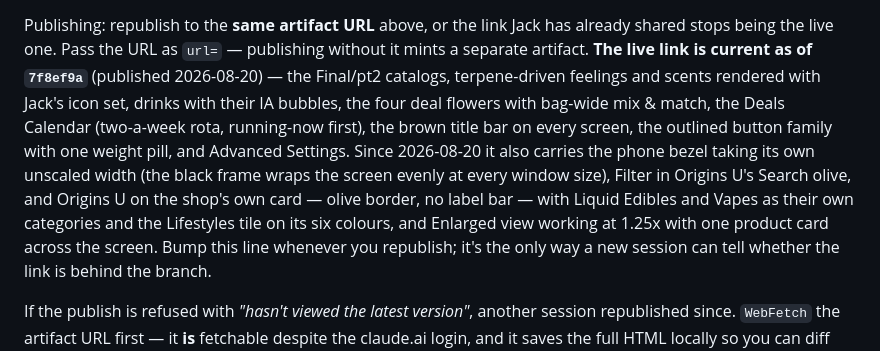
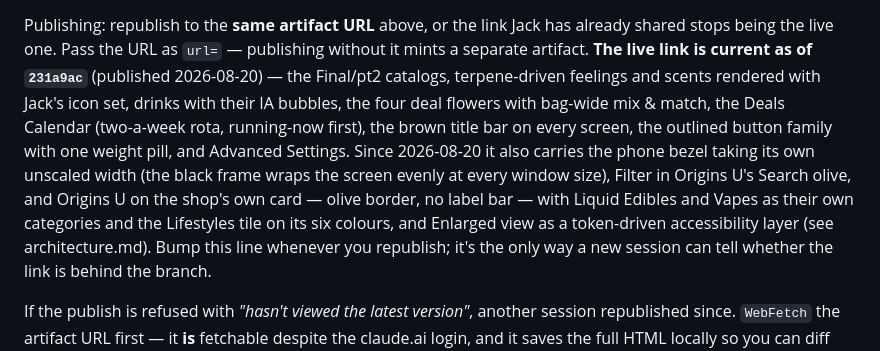
Before and after one commit to jamotz/testrepo, a Markdown page: docs/project-handoff.md, the part around the change. GitHub-like rendering.

Commit message:
docs: live link republished at 231a9ac
Co-Authored-By: Claude Opus 5 <noreply@anthropic.com>
Claude-Session: https://claude.ai/code/session_01Wo9TDbz3yG6UqJUuEANM5L

```diff
--- a/docs/project-handoff.md
+++ b/docs/project-handoff.md
@@ -51,7 +51,7 @@ Rendering/screenshots use the preinstalled Chromium via Playwright:
 Publishing: republish to the **same artifact URL** above, or the link Jack has
 already shared stops being the live one. Pass the URL as `url=` — publishing
 without it mints a separate artifact. **The live link is current as of
-`7f8ef9a`** (published 2026-08-20) — the Final/pt2 catalogs, terpene-driven
+`231a9ac`** (published 2026-08-20) — the Final/pt2 catalogs, terpene-driven
 feelings and scents rendered with Jack's icon set, drinks with their IA bubbles,
 the four deal flowers with bag-wide mix & match, the Deals Calendar (two-a-week
 rota, running-now first), the brown title bar on every screen, the outlined
@@ -60,7 +60,7 @@ also carries the phone bezel taking its own unscaled width (the black frame
 wraps the screen evenly at every window size), Filter in Origins U's Search
 olive, and Origins U on the shop's own card — olive border, no label bar — with
 Liquid Edibles and Vapes as their own categories and the Lifestyles tile on its
-six colours, and Enlarged view working at 1.25x with one product card across the screen. Bump this line whenever you republish; it's the only way a new
+six colours, and Enlarged view as a token-driven accessibility layer (see architecture.md). Bump this line whenever you republish; it's the only way a new
 session can tell whether the link is behind the branch.
 
 If the publish is refused with *"hasn't viewed the latest version"*, another
```
